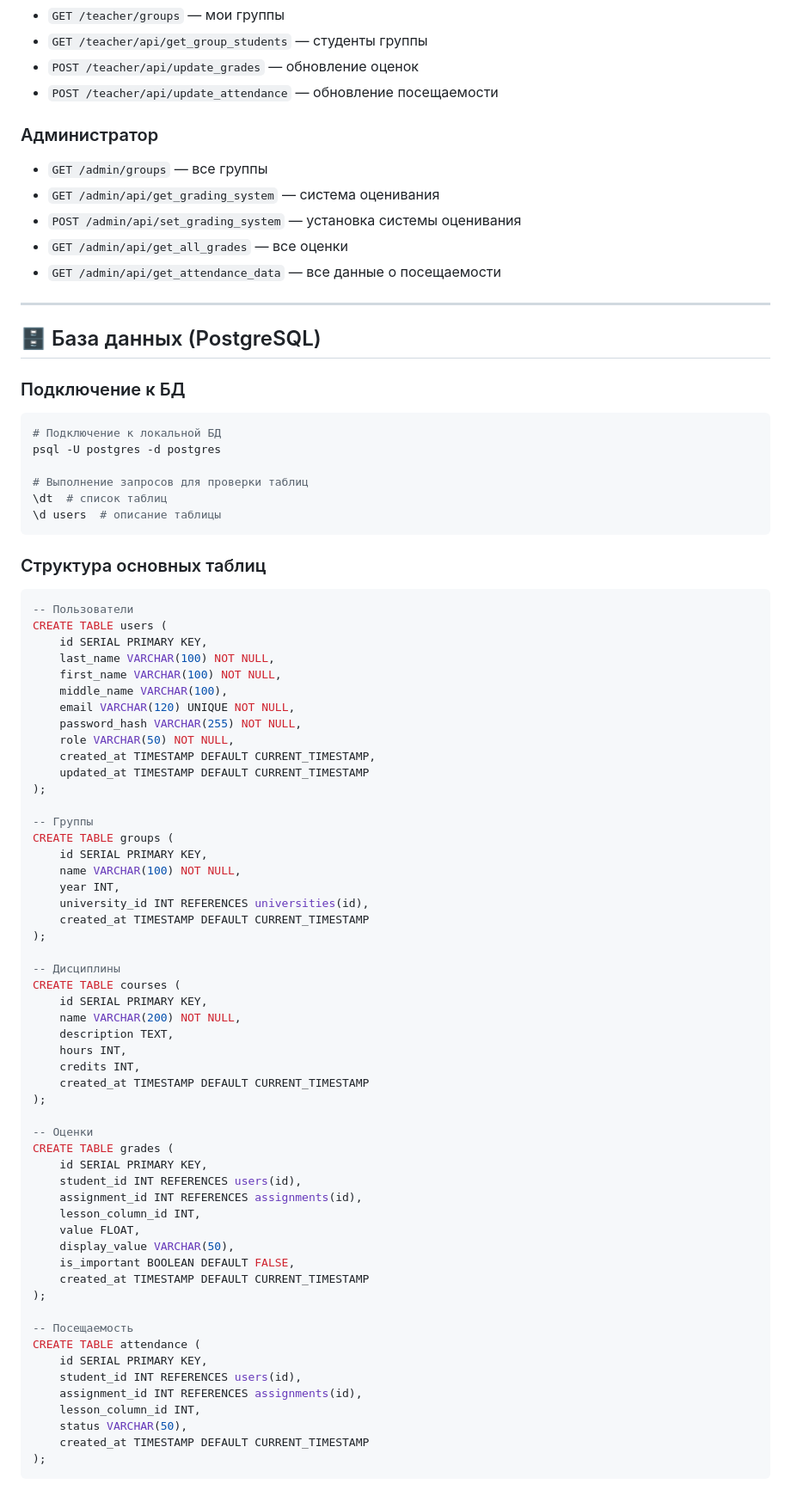
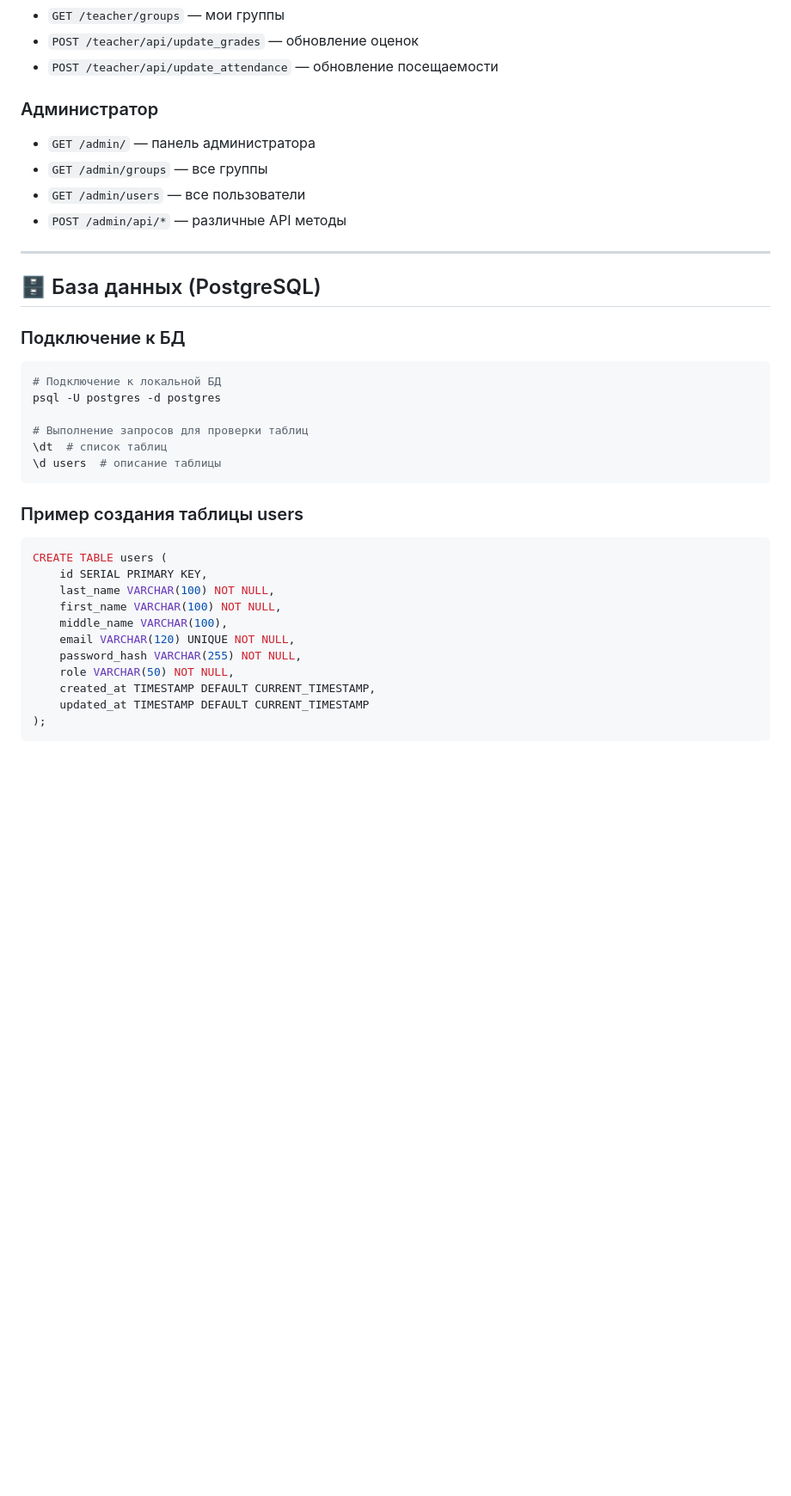
Before and after one commit to Katronicsl/education_journal, a Markdown page: README.md, the part around one of its changes. Shown at 86% size. Drawn GitHub-style; blank space fills up the shorter version.

````diff
--- a/README.md
+++ b/README.md
@@ -294,14 +250,12 @@ export DATABASE_URL="postgresql+psycopg2://user:password@host:port/dbname"
 - `GET /teacher/groups` — мои группы
-- `GET /teacher/api/get_group_students` — студенты группы
 - `POST /teacher/api/update_grades` — обновление оценок
 - `POST /teacher/api/update_attendance` — обновление посещаемости
 
 ### Администратор
+- `GET /admin/` — панель администратора
 - `GET /admin/groups` — все группы
-- `GET /admin/api/get_grading_system` — система оценивания
-- `POST /admin/api/set_grading_system` — установка системы оценивания
-- `GET /admin/api/get_all_grades` — все оценки
-- `GET /admin/api/get_attendance_data` — все данные о посещаемости
+- `GET /admin/users` — все пользователи
+- `POST /admin/api/*` — различные API методы
 
 ---
 
@@ -318,10 +272,9 @@ psql -U postgres -d postgres
 \d users  # описание таблицы
 ```
 
-### Структура основных таблиц
+### Пример создания таблицы users
 
 ```sql
--- Пользователи
 CREATE TABLE users (
     id SERIAL PRIMARY KEY,
     last_name VARCHAR(100) NOT NULL,
@@ -333,46 +286,3 @@ CREATE TABLE users (
     created_at TIMESTAMP DEFAULT CURRENT_TIMESTAMP,
     updated_at TIMESTAMP DEFAULT CURRENT_TIMESTAMP
 );
-
--- Группы
-CREATE TABLE groups (
-    id SERIAL PRIMARY KEY,
-    name VARCHAR(100) NOT NULL,
-    year INT,
-    university_id INT REFERENCES universities(id),
-    created_at TIMESTAMP DEFAULT CURRENT_TIMESTAMP
-);
-
--- Дисциплины
-CREATE TABLE courses (
-    id SERIAL PRIMARY KEY,
-    name VARCHAR(200) NOT NULL,
-    description TEXT,
-    hours INT,
-    credits INT,
-    created_at TIMESTAMP DEFAULT CURRENT_TIMESTAMP
-);
-
--- Оценки
-CREATE TABLE grades (
-    id SERIAL PRIMARY KEY,
-    student_id INT REFERENCES users(id),
-    assignment_id INT REFERENCES assignments(id),
-    lesson_column_id INT,
-    value FLOAT,
-    display_value VARCHAR(50),
-    is_important BOOLEAN DEFAULT FALSE,
-    created_at TIMESTAMP DEFAULT CURRENT_TIMESTAMP
-);
-
--- Посещаемость
-CREATE TABLE attendance (
-    id SERIAL PRIMARY KEY,
-    student_id INT REFERENCES users(id),
-    assignment_id INT REFERENCES assignments(id),
-    lesson_column_id INT,
-    status VARCHAR(50),
-    created_at TIMESTAMP DEFAULT CURRENT_TIMESTAMP
-);
-```
-
````
Also changed, not shown: other parts of README.md (+82 -126 lines).
